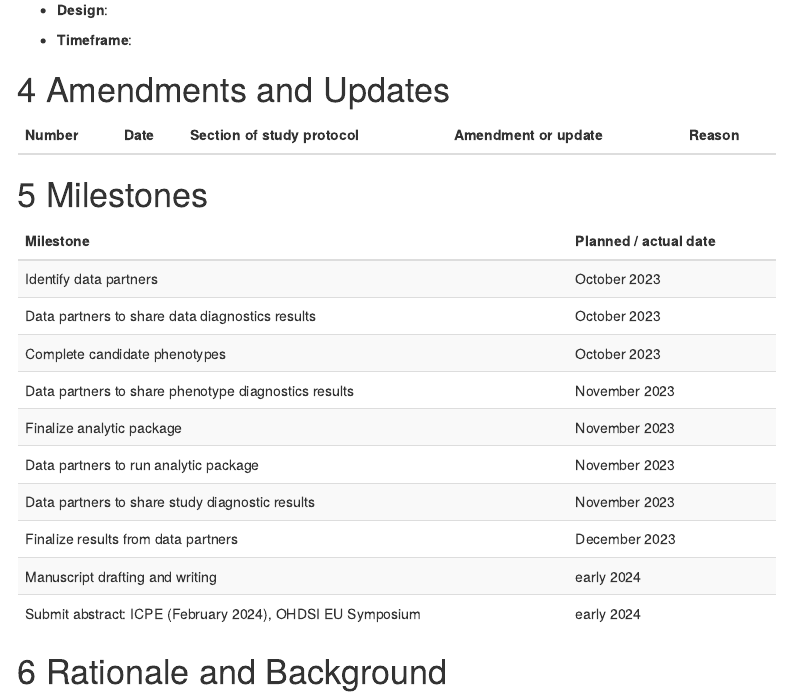
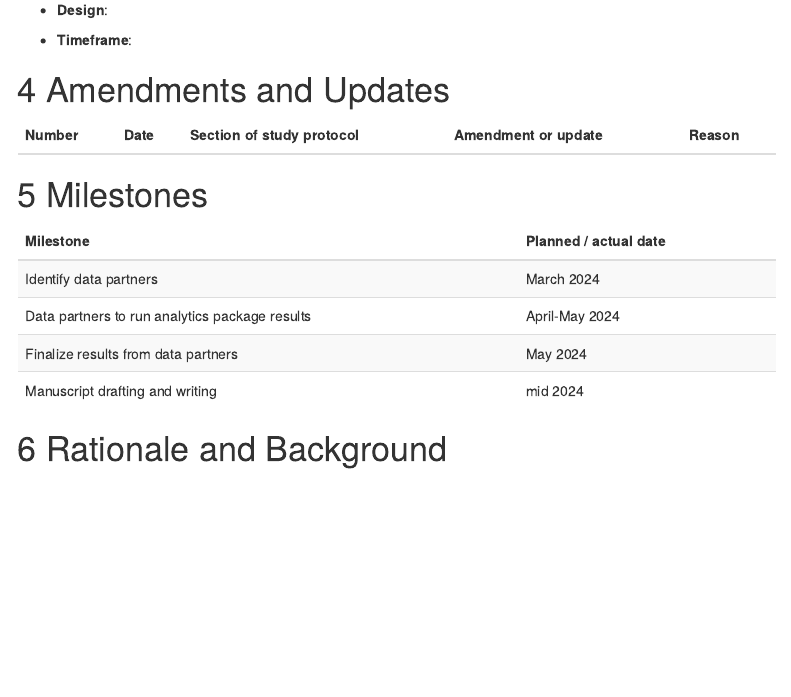
Before and after one commit to ohdsi-studies/PhenoPhebStemiCharacterization, an R Markdown document (Protocol/Protocol.Rmd): the page in a window 1100 px wide, from 1250 px down. Rendered offline with R 4.5, knitr and Pandoc, with nearby package versions; some code elsewhere in the file could not run offline; menus at the side of the page are left out.

Commit message:
updated protocol

````diff
--- a/Protocol/Protocol.Rmd
+++ b/Protocol/Protocol.Rmd
@@ -175,17 +175,10 @@ if (knitr::is_latex_output()) {
 ```{r dates, echo=FALSE}
 dates <- readr::read_delim(show_col_types = FALSE,col_names = TRUE, delim = ";", trim_ws = TRUE, file = "
   Milestone; Planned / actual date
-  Identify data partners; October 2023
-  Data partners to share data diagnostics results; October 2023
-  Complete candidate phenotypes; October 2023
-  Data partners to share phenotype diagnostics results; November 2023
-  Finalize analytic package; November 2023
-  Data partners to run analytic package; November 2023
-  Data partners to share study diagnostic results; November 2023
-  Finalize results from data partners; December 2023
-  Manuscript drafting and writing; early 2024
-  Submit abstract: ICPE (February 2024), OHDSI EU Symposium; early 2024
-
+  Identify data partners; March 2024
+  Data partners to run analytics package results; April-May 2024
+  Finalize results from data partners; May 2024
+  Manuscript drafting and writing; mid 2024
 ")
 
 tab <- kable(dates, booktabs = TRUE, linesep = "")
--- a/Strategus/inst/empaceExecutionSettings.json
+++ b/Strategus/inst/empaceExecutionSettings.json
@@ -11,8 +11,8 @@
     "cohortCensorStatsTable": "STEMI_v2_censor_stats"
   },
   "tempEmulationSchema": "PA_USA_OPENCLAIMS.STUDY_REFERENCE",
-  "workFolder": "/home/mbrand2/PhenoPheb_STEMI_Characterization_new/Strategus/output/work_folder",
-  "resultsFolder": "/home/mbrand2/PhenoPheb_STEMI_Characterization_new/Strategus/output/results_folder",
+  "workFolder": "/home/INTERNAL.IMSGLOBAL.COM/u1125754/PhenoPhebStemiCharacterization/Strategus/output/work_folder",
+  "resultsFolder": "/home/INTERNAL.IMSGLOBAL.COM/u1125754/PhenoPhebStemiCharacterization/Strategus/output/results_folder",
   "minCellCount": 5,
   "integerAsNumeric": true,
   "integer64AsNumeric": true,
````
Also changed, not shown: Strategus/CodeToRun.R (+3 -2 lines), Strategus/setup.R (+2 -2 lines), Strategus/inst/analysisSpec.json.
